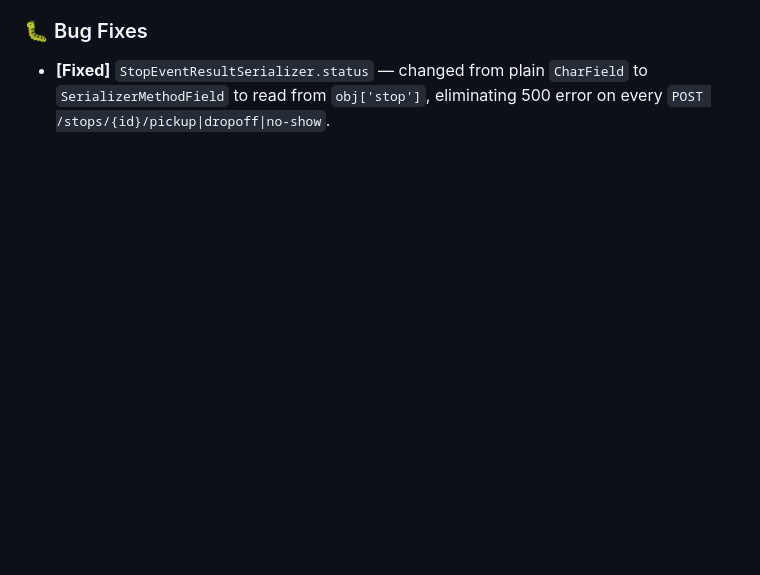
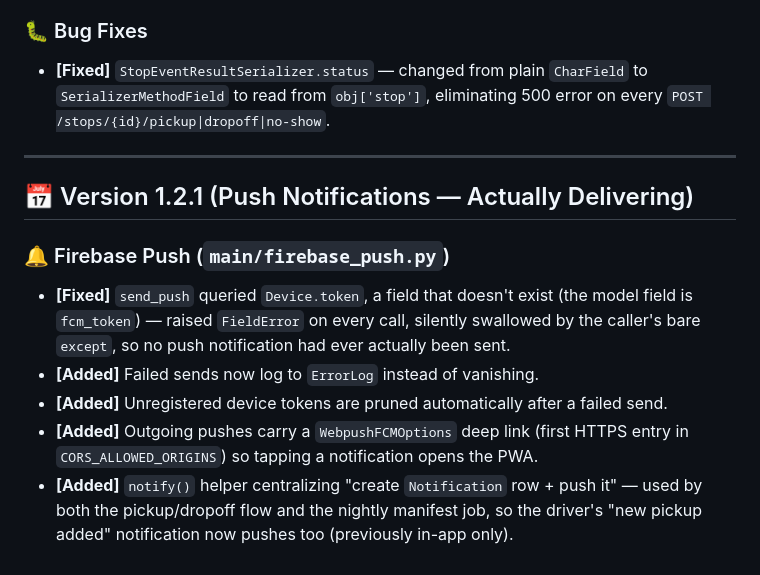
Before and after one commit to allannuwamanya/school-run-backend, a Markdown page: CHANGELOG.md, the part around the change. Drawn GitHub-style; blank space fills up the shorter version.

Commit message:
docs: add v1.2.1 changelog entry for the push notification fix

```diff
--- a/CHANGELOG.md
+++ b/CHANGELOG.md
@@ -114,3 +114,14 @@ This document keeps track of all completed components, database schemas, backgro
 
 ### 🐛 Bug Fixes
 * **[Fixed]** `StopEventResultSerializer.status` — changed from plain `CharField` to `SerializerMethodField` to read from `obj['stop']`, eliminating 500 error on every `POST /stops/{id}/pickup|dropoff|no-show`.
+
+---
+
+## 📅 Version 1.2.1 (Push Notifications — Actually Delivering)
+
+### 🔔 Firebase Push (`main/firebase_push.py`)
+* **[Fixed]** `send_push` queried `Device.token`, a field that doesn't exist (the model field is `fcm_token`) — raised `FieldError` on every call, silently swallowed by the caller's bare `except`, so no push notification had ever actually been sent.
+* **[Added]** Failed sends now log to `ErrorLog` instead of vanishing.
+* **[Added]** Unregistered device tokens are pruned automatically after a failed send.
+* **[Added]** Outgoing pushes carry a `WebpushFCMOptions` deep link (first HTTPS entry in `CORS_ALLOWED_ORIGINS`) so tapping a notification opens the PWA.
+* **[Added]** `notify()` helper centralizing "create `Notification` row + push it" — used by both the pickup/dropoff flow and the nightly manifest job, so the driver's "new pickup added" notification now pushes too (previously in-app only).
```
